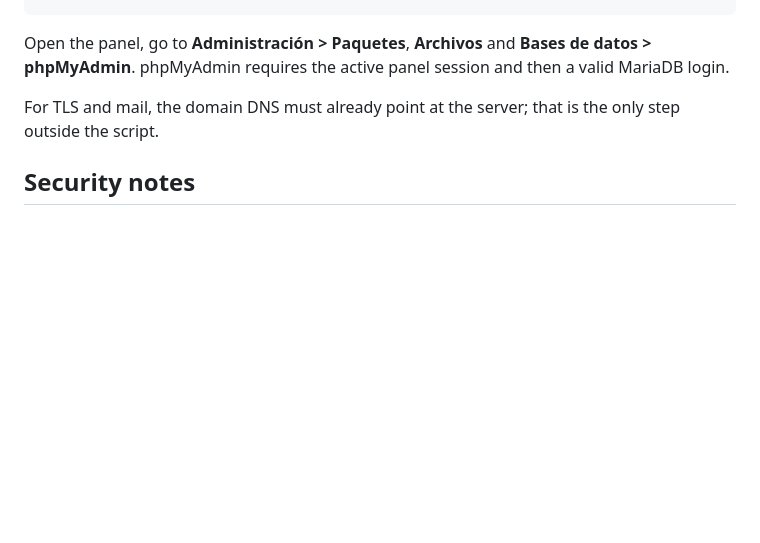
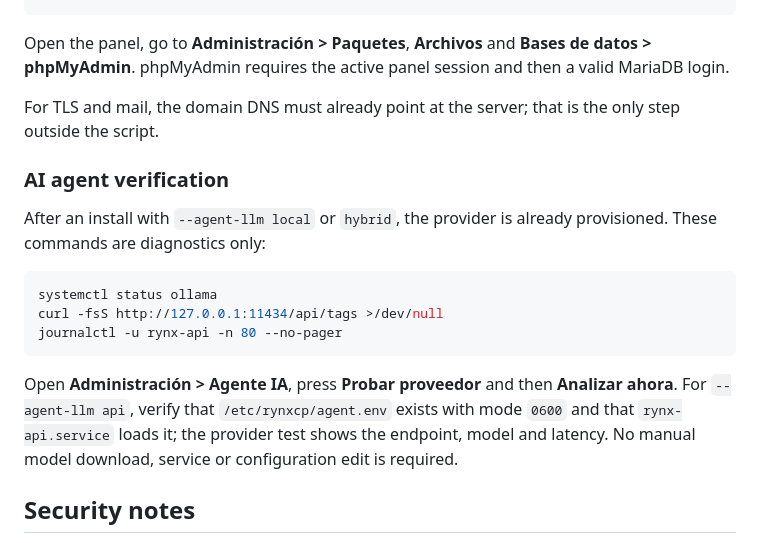
Before and after one commit to jschaves/RYNXCP, a Markdown page: docs/autoinstall.md, the part around the change. Drawn GitHub-style; blank space fills up the shorter version.

Commit message:
Document agent provider verification

````diff
--- a/docs/autoinstall.md
+++ b/docs/autoinstall.md
@@ -170,6 +170,23 @@ and then a valid MariaDB login.
 For TLS and mail, the domain DNS must already point at the server; that is the
 only step outside the script.
 
+### AI agent verification
+
+After an install with `--agent-llm local` or `hybrid`, the provider is already
+provisioned. These commands are diagnostics only:
+
+```bash
+systemctl status ollama
+curl -fsS http://127.0.0.1:11434/api/tags >/dev/null
+journalctl -u rynx-api -n 80 --no-pager
+```
+
+Open **Administración > Agente IA**, press **Probar proveedor** and then
+**Analizar ahora**. For `--agent-llm api`, verify that
+`/etc/rynxcp/agent.env` exists with mode `0600` and that `rynx-api.service`
+loads it; the provider test shows the endpoint, model and latency. No manual
+model download, service or configuration edit is required.
+
 ## Security notes
 
 - Both installers must run as root on a fresh server.
````
